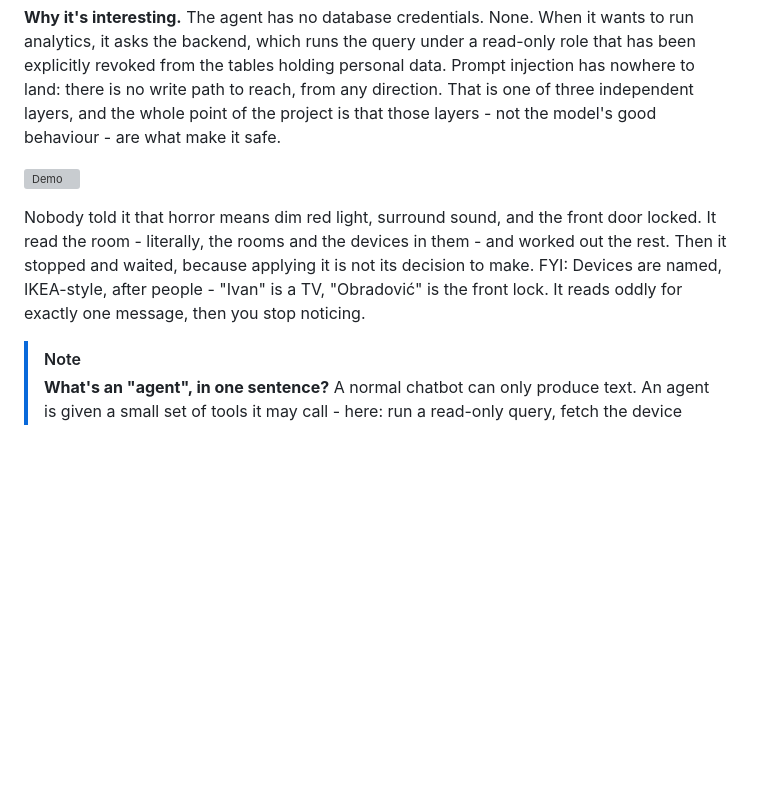
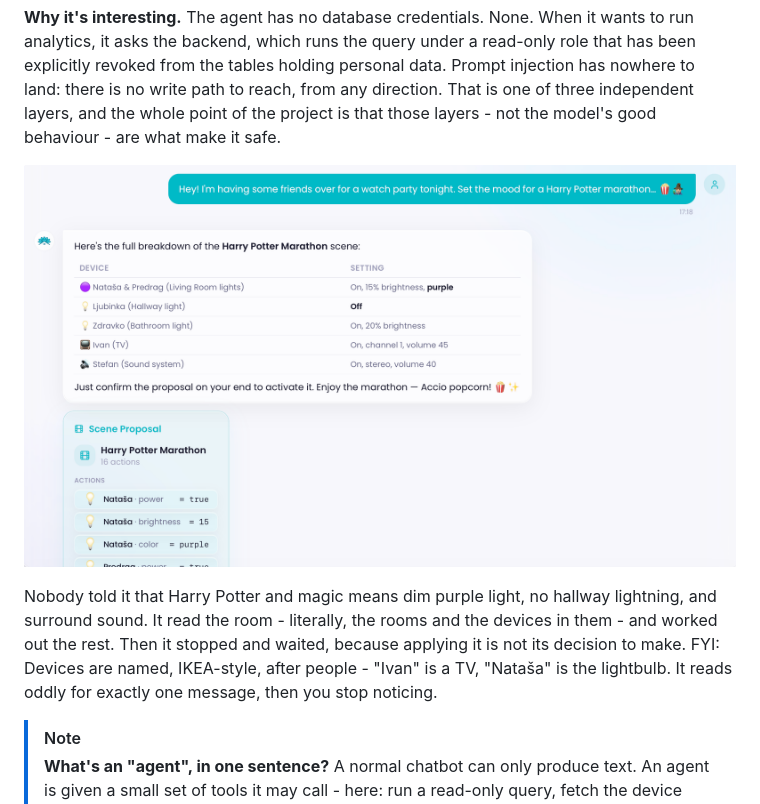
Before and after one commit to ceda18/HouseleekProject, a Markdown page: README.md, the part around the change printed below. GitHub-like rendering; pictures changed too: assets/use-case.png (added); blank space fills up the shorter version; grey boxes are pictures that could not be loaded.

Commit message:
readme, usecase update

```diff
--- a/README.md
+++ b/README.md
@@ -34,10 +34,10 @@ The hard part is what happens when that agent is wrong. A chatbot that hallucina
 **Why it's interesting.** The agent has no database credentials. None. When it wants to run analytics, it asks the backend, which runs the query under a read-only role that has been explicitly revoked from the tables holding personal data. Prompt injection has nowhere to land: there is no write path to reach, from any direction. That is one of three independent layers, and the whole point of the project is that those layers - not the model's good behaviour - are what make it safe.
 
 
-![Demo](assets/demo.gif)
+![AI Use Case](assets/use-case.png)
 
-Nobody told it that horror means dim red light, surround sound, and the front door locked. It read the room - literally, the rooms and the devices in them - and worked out the rest. Then it stopped and waited, because applying it is not its decision to make.
-FYI: Devices are named, IKEA-style, after people - "Ivan" is a TV, "Obradović" is the front lock. It reads oddly for exactly one message, then you stop noticing.
+Nobody told it that Harry Potter and magic means dim purple light, no hallway lightning, and surround sound. It read the room - literally, the rooms and the devices in them - and worked out the rest. Then it stopped and waited, because applying it is not its decision to make.
+FYI: Devices are named, IKEA-style, after people - "Ivan" is a TV, "Nataša" is the lightbulb. It reads oddly for exactly one message, then you stop noticing.
 
 > [!NOTE]
 > **What's an "agent", in one sentence?** A normal chatbot can only produce text. An agent is given a small set of tools it may call - here: run a read-only query, fetch the device catalogue, draft a proposal - and it decides on its own which ones to use and in what order to answer you. Everything it is allowed to touch is everything in that list, and nothing else.
```
Also changed, not shown: other parts of README.md (+2 -0 lines).
